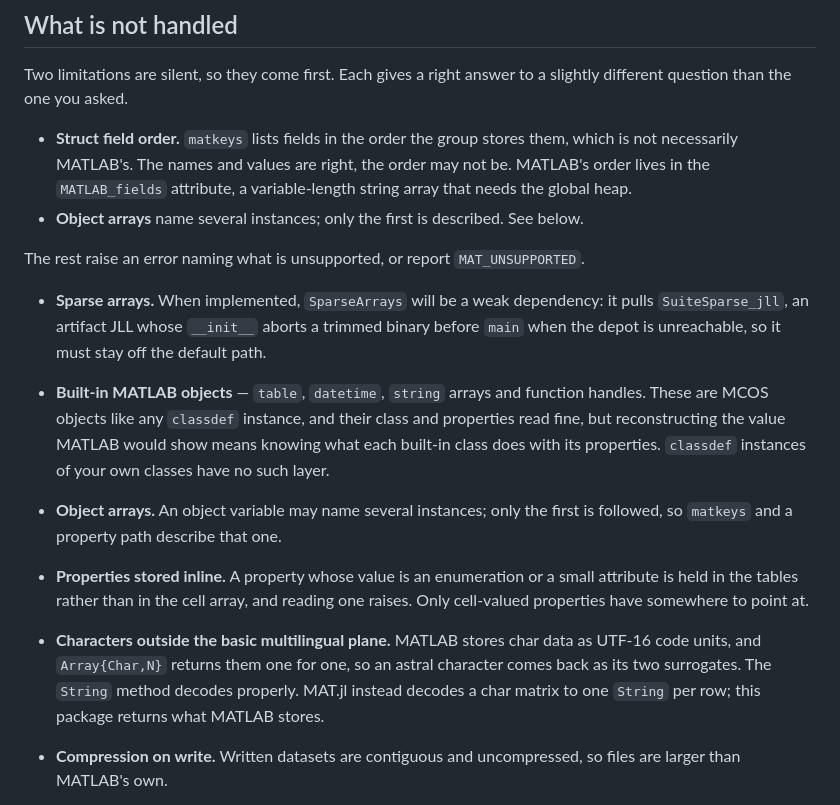
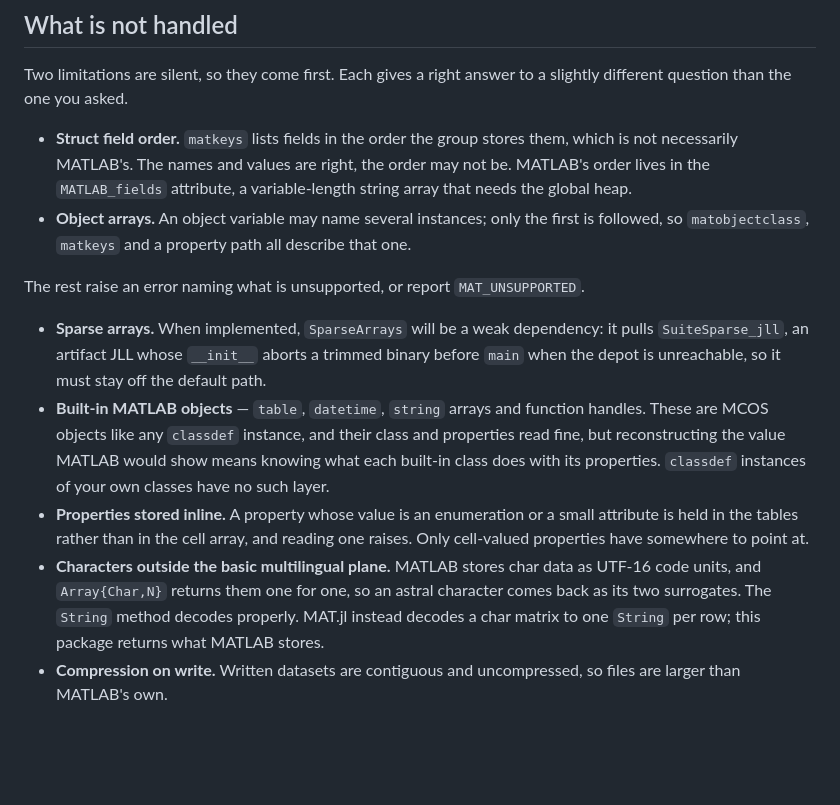
Before and after one commit to el-oso/MAT73.jl, a Markdown page: docs/src/format.md, the part around the change. Drawn GitHub-style; blank space fills up the shorter version.

Commit message:
Stop listing object arrays as an error
They were in both lists: once among the silent limitations and again among
the ones that raise. Only the first is true — an object variable naming
several instances is followed to the first without complaint.

Assisted-by: Claude Opus 5 <noreply@anthropic.com>
Claude-Session: https://claude.ai/code/session_016HcLs16wsLvUp6Qr2ZKKs2

```diff
--- a/docs/src/format.md
+++ b/docs/src/format.md
@@ -108,7 +108,8 @@ different question than the one you asked.
   not necessarily MATLAB's. The names and values are right, the order may not be. MATLAB's
   order lives in the `MATLAB_fields` attribute, a variable-length string array that needs the
   global heap.
-- **Object arrays** name several instances; only the first is described. See below.
+- **Object arrays.** An object variable may name several instances; only the first is
+  followed, so `matobjectclass`, `matkeys` and a property path all describe that one.
 
 The rest raise an error naming what is unsupported, or report `MAT_UNSUPPORTED`.
 
@@ -119,8 +120,6 @@ The rest raise an error naming what is unsupported, or report `MAT_UNSUPPORTED`.
   These are MCOS objects like any `classdef` instance, and their class and properties read
   fine, but reconstructing the value MATLAB would show means knowing what each built-in class
   does with its properties. `classdef` instances of your own classes have no such layer.
-- **Object arrays.** An object variable may name several instances; only the first is
-  followed, so `matkeys` and a property path describe that one.
 - **Properties stored inline.** A property whose value is an enumeration or a small attribute
   is held in the tables rather than in the cell array, and reading one raises. Only
   cell-valued properties have somewhere to point at.
@@ -128,7 +127,6 @@ The rest raise an error naming what is unsupported, or report `MAT_UNSUPPORTED`.
   units, and `Array{Char,N}` returns them one for one, so an astral character comes back as
   its two surrogates. The `String` method decodes properly. MAT.jl instead decodes a char
   matrix to one `String` per row; this package returns what MATLAB stores.
-
 - **Compression on write.** Written datasets are contiguous and uncompressed, so files are
   larger than MATLAB's own.
 
```
